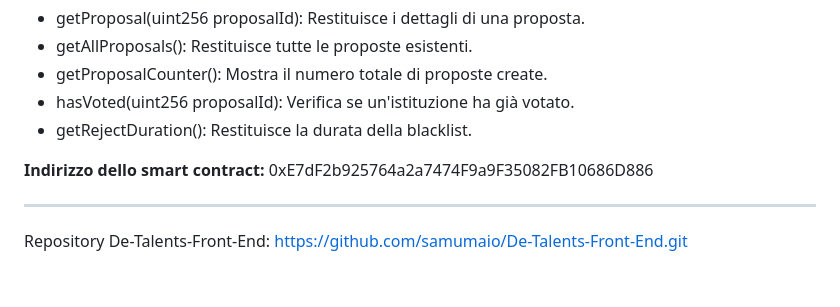
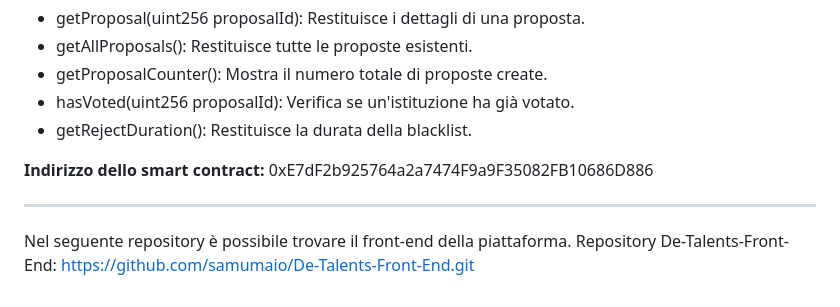
Before and after one commit to samumaio/De-Talents, a Markdown page: README.md, the part around the change. Rendered like a GitHub page; blank space fills up the shorter version.

```diff
--- a/README.md
+++ b/README.md
@@ -89,4 +89,5 @@ Variabili principali
 **Indirizzo dello smart contract:**  0xE7dF2b925764a2a7474F9a9F35082FB10686D886
 
 ---
+Nel seguente repository è possibile trovare il front-end della piattaforma.
 Repository De-Talents-Front-End: https://github.com/samumaio/De-Talents-Front-End.git
```
